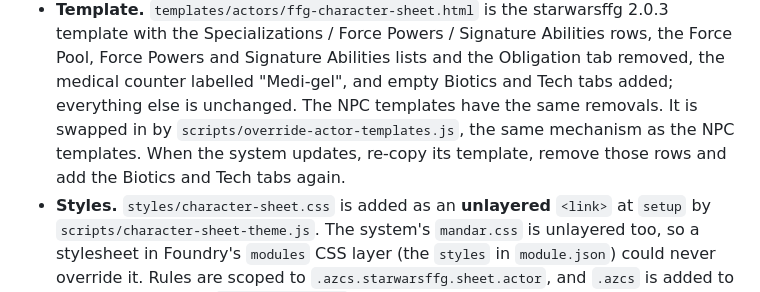
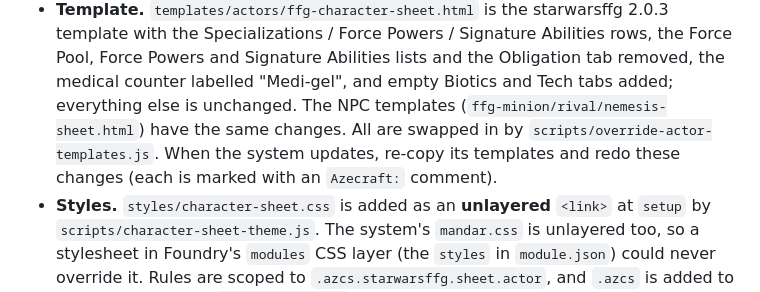
Before and after one commit to tomalaci/ffg-azecraft-addon, a Markdown page: docs/character-sheet.md, the part around the change. GitHub-like rendering.

Commit message:
Tidy sheet template docs
Co-Authored-By: Claude Opus 5.5 (1M context) <noreply@anthropic.com>
Claude-Session: https://claude.ai/code/session_0154CdtcLZMvFW9rzZYEmVVe

```diff
--- a/docs/character-sheet.md
+++ b/docs/character-sheet.md
@@ -75,8 +75,9 @@ off to get the parchment look back on all of them (the header fields stay remove
   the Specializations / Force Powers / Signature Abilities rows, the Force Pool, Force Powers and
   Signature Abilities lists and the Obligation tab removed, the medical counter labelled
   "Medi-gel", and empty Biotics and Tech tabs added; everything else is unchanged. The NPC templates
-  have the same removals. It is swapped in by `scripts/override-actor-templates.js`, the same mechanism as the
-  NPC templates. When the system updates, re-copy its template, remove those rows and add the Biotics and Tech tabs again.
+  (`ffg-minion/rival/nemesis-sheet.html`) have the same changes. All are swapped in by
+  `scripts/override-actor-templates.js`. When the system updates, re-copy its templates and redo
+  these changes (each is marked with an `Azecraft:` comment).
 - **Styles.** `styles/character-sheet.css` is added as an **unlayered** `<link>` at `setup` by
   `scripts/character-sheet-theme.js`. The system's `mandar.css` is unlayered too, so a stylesheet
   in Foundry's `modules` CSS layer (the `styles` in `module.json`) could never override it. Rules
```
